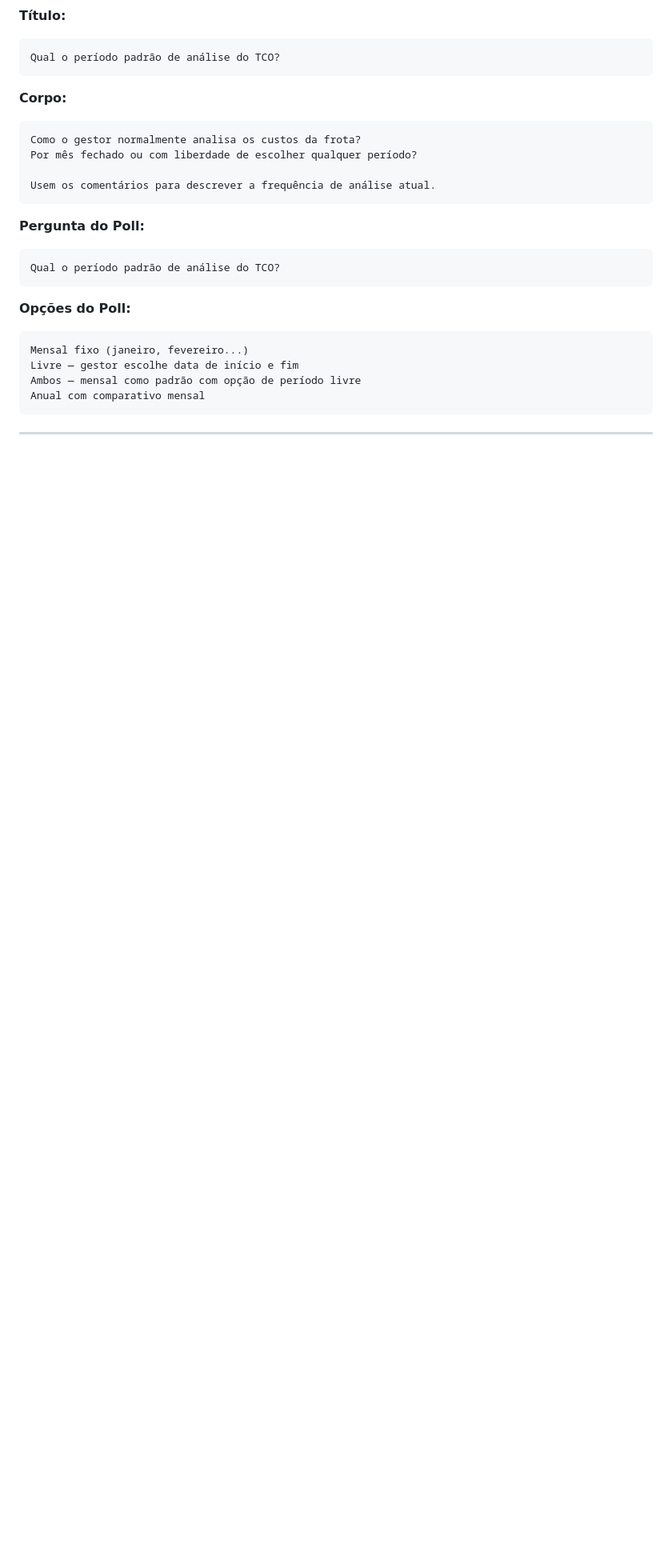
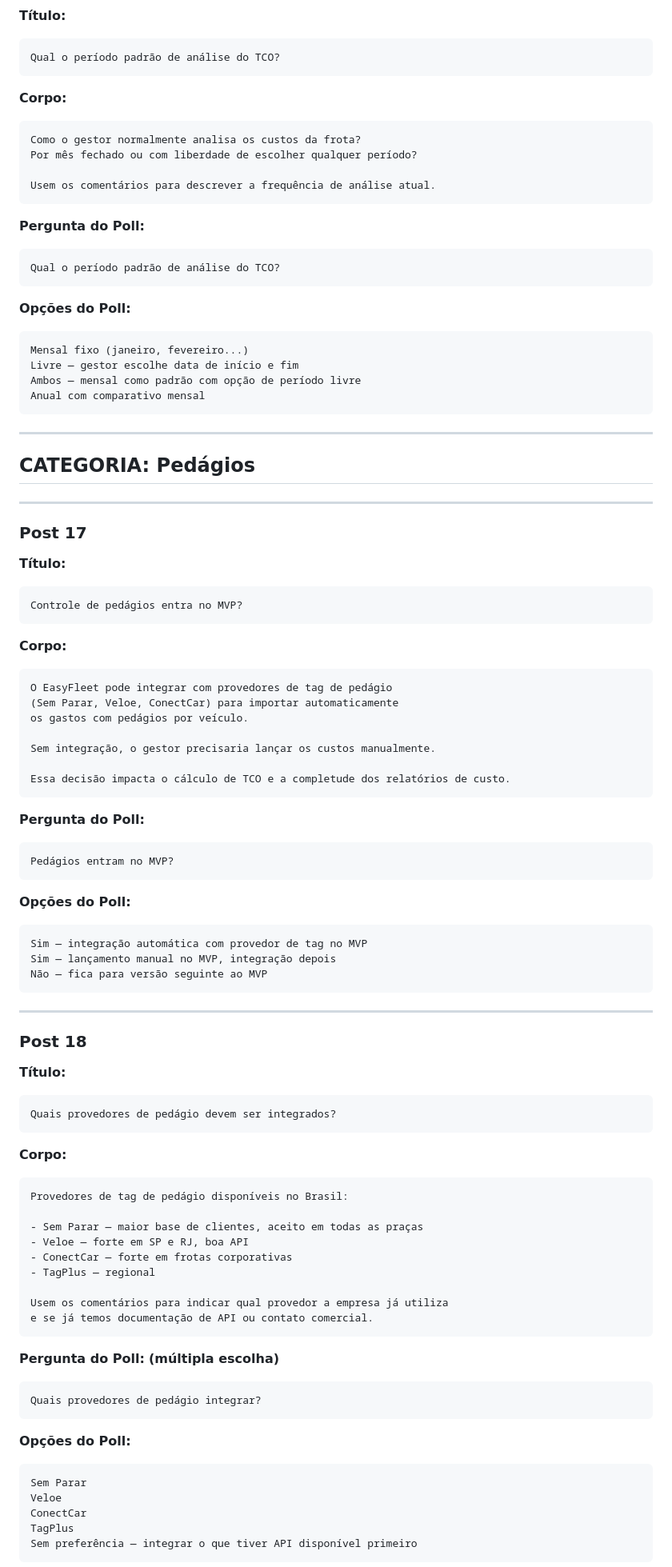
Before and after one commit to ffkdholding/.github, a Markdown page: docs/discussions/levantamento-easyfleet.md, the part around one of its changes. Shown at 80% size. Drawn GitHub-style; blank space fills up the shorter version.

````diff
--- a/docs/discussions/levantamento-easyfleet.md
+++ b/docs/discussions/levantamento-easyfleet.md
@@ -555,3 +555,73 @@ Anual com comparativo mensal
 
 ---
 
+## CATEGORIA: Pedágios
+
+---
+
+### Post 17
+
+**Título:**
+```
+Controle de pedágios entra no MVP?
+```
+
+**Corpo:**
+```
+O EasyFleet pode integrar com provedores de tag de pedágio
+(Sem Parar, Veloe, ConectCar) para importar automaticamente
+os gastos com pedágios por veículo.
+
+Sem integração, o gestor precisaria lançar os custos manualmente.
+
+Essa decisão impacta o cálculo de TCO e a completude dos relatórios de custo.
+```
+
+**Pergunta do Poll:**
+```
+Pedágios entram no MVP?
+```
+
+**Opções do Poll:**
+```
+Sim — integração automática com provedor de tag no MVP
+Sim — lançamento manual no MVP, integração depois
+Não — fica para versão seguinte ao MVP
+```
+
+---
+
+### Post 18
+
+**Título:**
+```
+Quais provedores de pedágio devem ser integrados?
+```
+
+**Corpo:**
+```
+Provedores de tag de pedágio disponíveis no Brasil:
+
+- Sem Parar — maior base de clientes, aceito em todas as praças
+- Veloe — forte em SP e RJ, boa API
+- ConectCar — forte em frotas corporativas
+- TagPlus — regional
+
+Usem os comentários para indicar qual provedor a empresa já utiliza
+e se já temos documentação de API ou contato comercial.
+```
+
+**Pergunta do Poll:** **(múltipla escolha)**
+```
+Quais provedores de pedágio integrar?
+```
+
+**Opções do Poll:**
+```
+Sem Parar
+Veloe
+ConectCar
+TagPlus
+Sem preferência — integrar o que tiver API disponível primeiro
+```
+
````
Also changed, not shown: other parts of docs/discussions/levantamento-easyfleet.md (+68 -0 lines).
